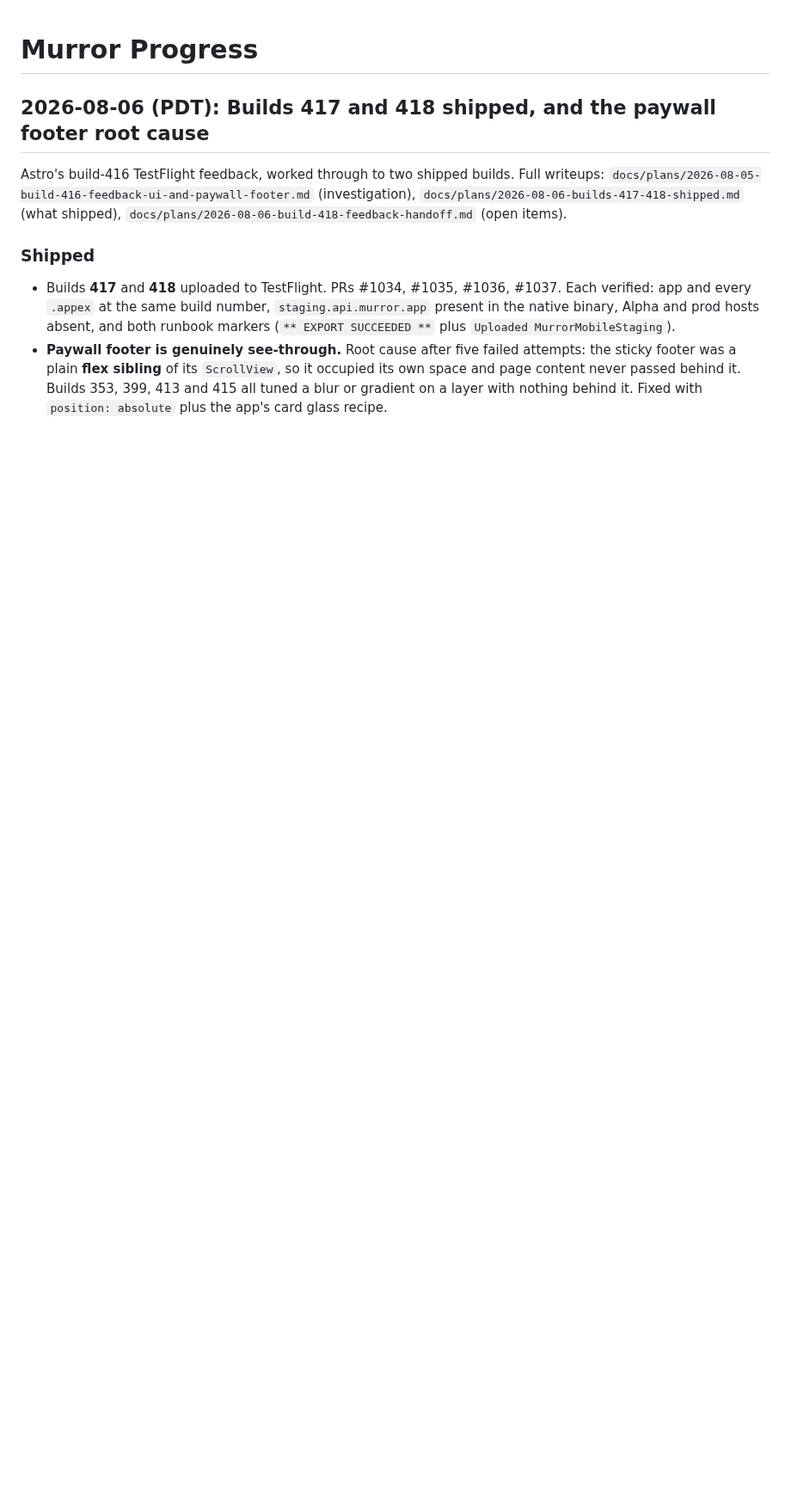
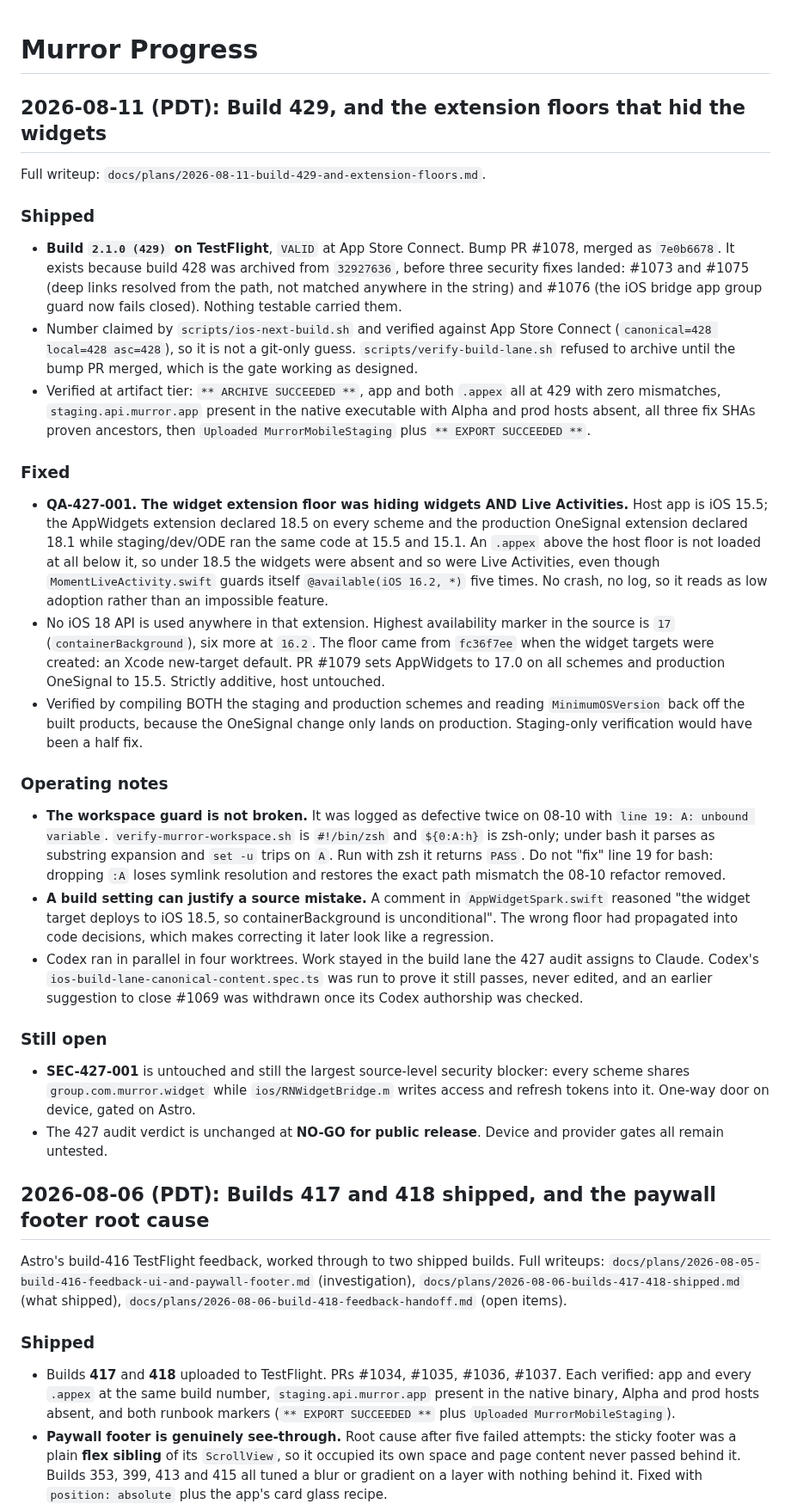
Before and after one commit to Murror/MurrorAstro, a Markdown page: PROGRESS.md, the part around the change. Shown at 86% size. Rendered like a GitHub page; blank space fills up the shorter version.

```diff
--- a/PROGRESS.md
+++ b/PROGRESS.md
@@ -1,4 +1,69 @@
 # Murror Progress
+
+## 2026-08-11 (PDT): Build 429, and the extension floors that hid the widgets
+
+Full writeup: `docs/plans/2026-08-11-build-429-and-extension-floors.md`.
+
+### Shipped
+
+- **Build `2.1.0 (429)` on TestFlight**, `VALID` at App Store Connect. Bump PR
+  #1078, merged as `7e0b6678`. It exists because build 428 was archived from
+  `32927636`, before three security fixes landed: #1073 and #1075 (deep links
+  resolved from the path, not matched anywhere in the string) and #1076 (the iOS
+  bridge app group guard now fails closed). Nothing testable carried them.
+- Number claimed by `scripts/ios-next-build.sh` and verified against App Store
+  Connect (`canonical=428 local=428 asc=428`), so it is not a git-only guess.
+  `scripts/verify-build-lane.sh` refused to archive until the bump PR merged,
+  which is the gate working as designed.
+- Verified at artifact tier: `** ARCHIVE SUCCEEDED **`, app and both `.appex` all
+  at 429 with zero mismatches, `staging.api.murror.app` present in the native
+  executable with Alpha and prod hosts absent, all three fix SHAs proven
+  ancestors, then `Uploaded MurrorMobileStaging` plus `** EXPORT SUCCEEDED **`.
+
+### Fixed
+
+- **QA-427-001. The widget extension floor was hiding widgets AND Live
+  Activities.** Host app is iOS 15.5; the AppWidgets extension declared 18.5 on
+  every scheme and the production OneSignal extension declared 18.1 while
+  staging/dev/ODE ran the same code at 15.5 and 15.1. An `.appex` above the host
+  floor is not loaded at all below it, so under 18.5 the widgets were absent and
+  so were Live Activities, even though `MomentLiveActivity.swift` guards itself
+  `@available(iOS 16.2, *)` five times. No crash, no log, so it reads as low
+  adoption rather than an impossible feature.
+- No iOS 18 API is used anywhere in that extension. Highest availability marker
+  in the source is `17` (`containerBackground`), six more at `16.2`. The floor
+  came from `fc36f7ee` when the widget targets were created: an Xcode new-target
+  default. PR #1079 sets AppWidgets to 17.0 on all schemes and production
+  OneSignal to 15.5. Strictly additive, host untouched.
+- Verified by compiling BOTH the staging and production schemes and reading
+  `MinimumOSVersion` back off the built products, because the OneSignal change
+  only lands on production. Staging-only verification would have been a half fix.
+
+### Operating notes
+
+- **The workspace guard is not broken.** It was logged as defective twice on
+  08-10 with `line 19: A: unbound variable`. `verify-murror-workspace.sh` is
+  `#!/bin/zsh` and `${0:A:h}` is zsh-only; under bash it parses as substring
+  expansion and `set -u` trips on `A`. Run with zsh it returns `PASS`. Do not
+  "fix" line 19 for bash: dropping `:A` loses symlink resolution and restores the
+  exact path mismatch the 08-10 refactor removed.
+- **A build setting can justify a source mistake.** A comment in
+  `AppWidgetSpark.swift` reasoned "the widget target deploys to iOS 18.5, so
+  containerBackground is unconditional". The wrong floor had propagated into code
+  decisions, which makes correcting it later look like a regression.
+- Codex ran in parallel in four worktrees. Work stayed in the build lane the 427
+  audit assigns to Claude. Codex's `ios-build-lane-canonical-content.spec.ts` was
+  run to prove it still passes, never edited, and an earlier suggestion to close
+  #1069 was withdrawn once its Codex authorship was checked.
+
+### Still open
+
+- **SEC-427-001** is untouched and still the largest source-level security
+  blocker: every scheme shares `group.com.murror.widget` while
+  `ios/RNWidgetBridge.m` writes access and refresh tokens into it. One-way door on
+  device, gated on Astro.
+- The 427 audit verdict is unchanged at **NO-GO for public release**. Device and
+  provider gates all remain untested.
 
 ## 2026-08-06 (PDT): Builds 417 and 418 shipped, and the paywall footer root cause
 
```
Also changed, not shown: docs/plans/2026-08-11-build-429-and-extension-floors.md (added, +131 -0 lines).
